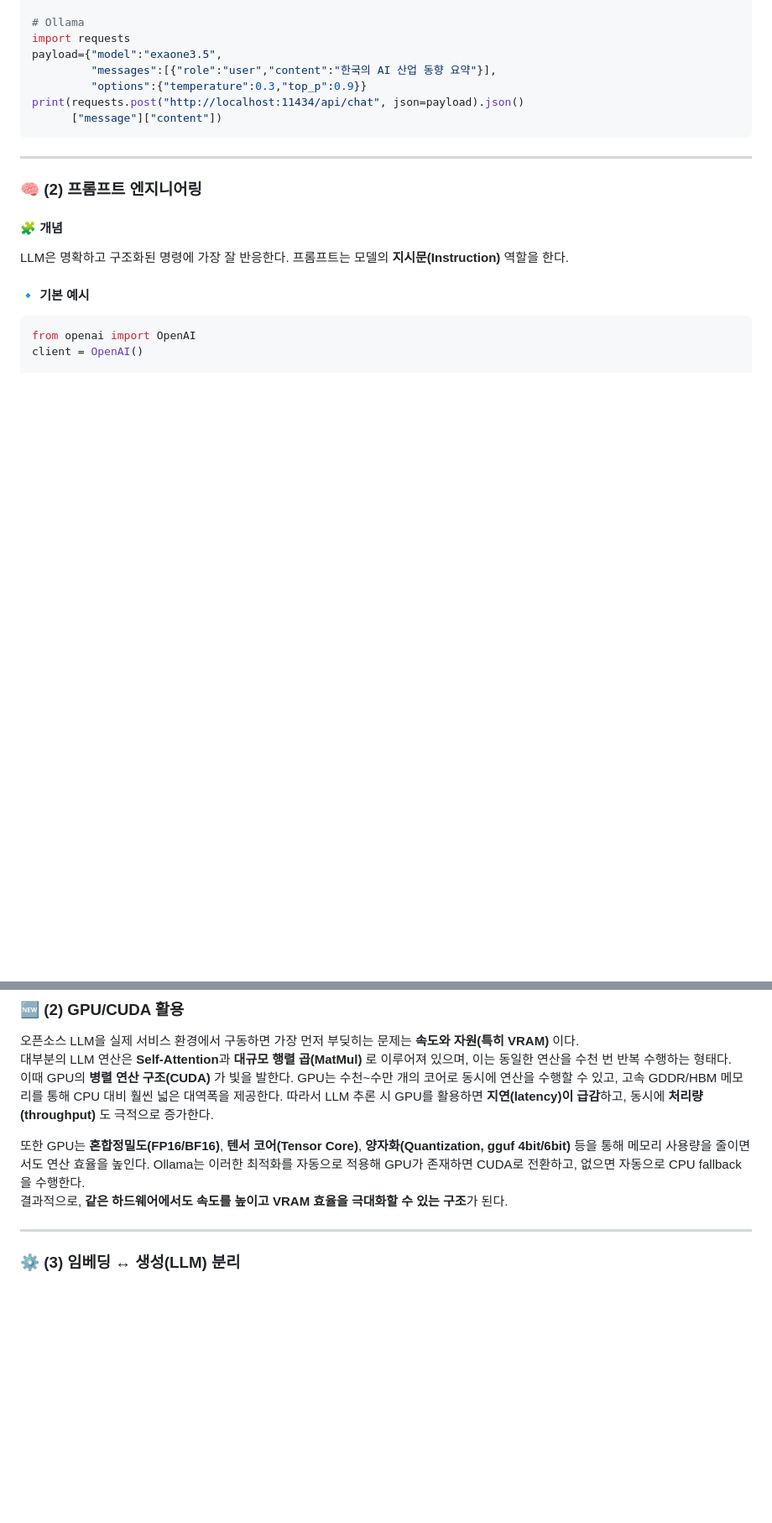
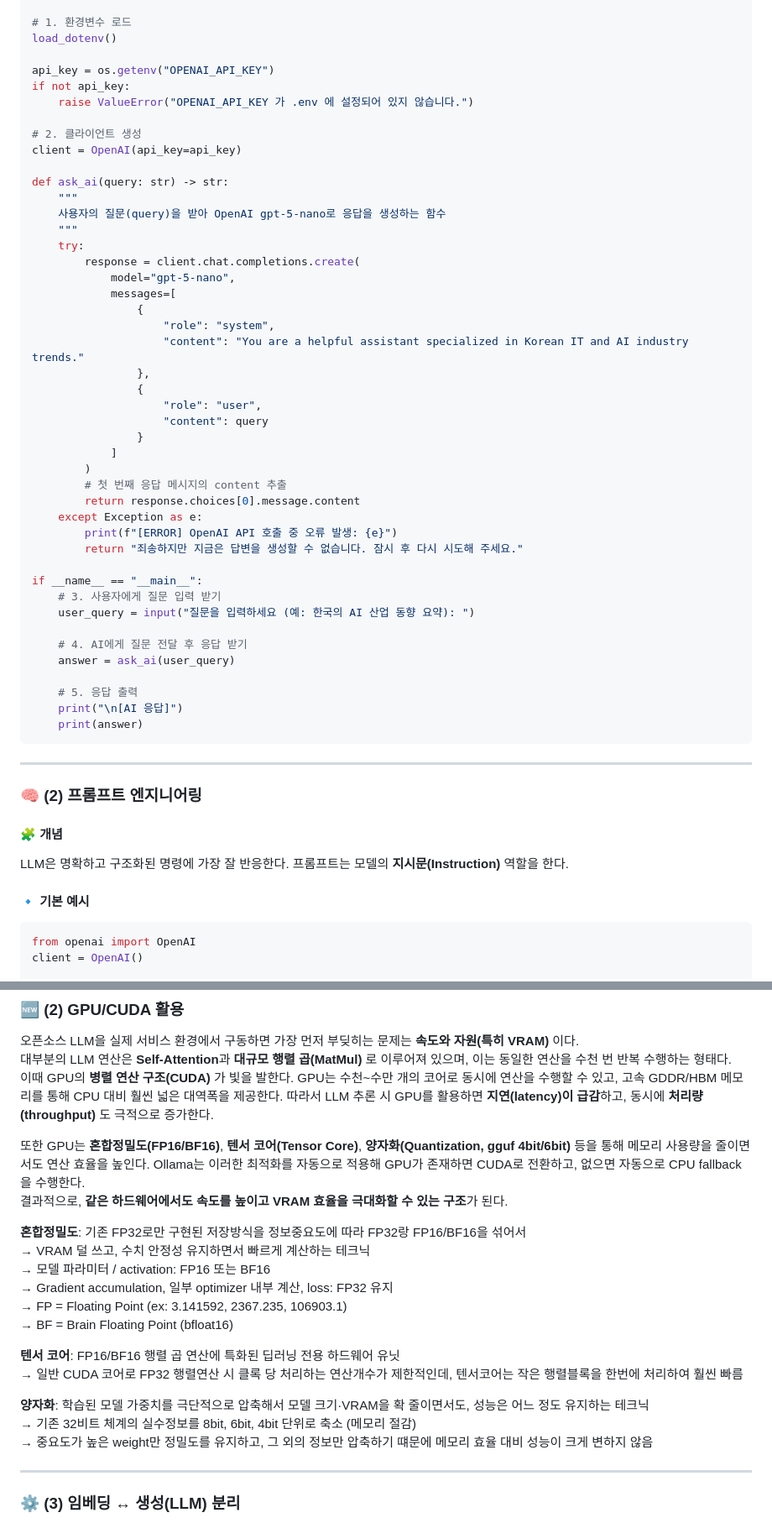
Before and after one commit to sj5black/Public, a Markdown page: KB_Autosis_lecture/AI_Integration_Full_Combined.md, 2 parts joined by grey strips. Shown at 84% size. Rendered like a GitHub page; blank space fills up the shorter version.

Commit message:
advance lecture contents

````diff
--- a/KB_Autosis_lecture/AI_Integration_Full_Combined.md
+++ b/KB_Autosis_lecture/AI_Integration_Full_Combined.md
@@ -43,11 +83,48 @@ print(client.chat.completions.create(
 
-# Ollama
-import requests
-payload={"model":"exaone3.5",
-         "messages":[{"role":"user","content":"한국의 AI 산업 동향 요약"}],
-         "options":{"temperature":0.3,"top_p":0.9}}
-print(requests.post("http://localhost:11434/api/chat", json=payload).json()
-      ["message"]["content"])
+# 1. 환경변수 로드
+load_dotenv()
+
+api_key = os.getenv("OPENAI_API_KEY")
+if not api_key:
+    raise ValueError("OPENAI_API_KEY 가 .env 에 설정되어 있지 않습니다.")
+
+# 2. 클라이언트 생성
+client = OpenAI(api_key=api_key)
+
+def ask_ai(query: str) -> str:
+    """
+    사용자의 질문(query)을 받아 OpenAI gpt-5-nano로 응답을 생성하는 함수
+    """
+    try:
+        response = client.chat.completions.create(
+            model="gpt-5-nano",
+            messages=[
+                {
+                    "role": "system",
+                    "content": "You are a helpful assistant specialized in Korean IT and AI industry trends."
+                },
+                {
+                    "role": "user",
+                    "content": query
+                }
+            ]
+        )
+        # 첫 번째 응답 메시지의 content 추출
+        return response.choices[0].message.content
+    except Exception as e:
+        print(f"[ERROR] OpenAI API 호출 중 오류 발생: {e}")
+        return "죄송하지만 지금은 답변을 생성할 수 없습니다. 잠시 후 다시 시도해 주세요."
+
+if __name__ == "__main__":
+    # 3. 사용자에게 질문 입력 받기
+    user_query = input("질문을 입력하세요 (예: 한국의 AI 산업 동향 요약): ")
+
+    # 4. AI에게 질문 전달 후 응답 받기
+    answer = ask_ai(user_query)
+
+    # 5. 응답 출력
+    print("\n[AI 응답]")
+    print(answer)
 ```
 
 ---
@@ -179,6 +256,20 @@ client.chat.completions.create(
 
 또한 GPU는 **혼합정밀도(FP16/BF16)**, **텐서 코어(Tensor Core)**, **양자화(Quantization, gguf 4bit/6bit)** 등을 통해 메모리 사용량을 줄이면서도 연산 효율을 높인다. Ollama는 이러한 최적화를 자동으로 적용해 GPU가 존재하면 CUDA로 전환하고, 없으면 자동으로 CPU fallback을 수행한다.
 결과적으로, **같은 하드웨어에서도 속도를 높이고 VRAM 효율을 극대화할 수 있는 구조**가 된다.
+
+**혼합정밀도**: 기존 FP32로만 구현된 저장방식을 정보중요도에 따라 FP32랑 FP16/BF16을 섞어서
+→ VRAM 덜 쓰고, 수치 안정성 유지하면서 빠르게 계산하는 테크닉
+→ 모델 파라미터 / activation: FP16 또는 BF16
+→ Gradient accumulation, 일부 optimizer 내부 계산, loss: FP32 유지
+→ FP = Floating Point (ex: 3.141592, 2367.235, 106903.1)
+→ BF = Brain Floating Point (bfloat16)
+
+**텐서 코어**: FP16/BF16 행렬 곱 연산에 특화된 딥러닝 전용 하드웨어 유닛
+→ 일반 CUDA 코어로 FP32 행렬연산 시 클록 당 처리하는 연산개수가 제한적인데, 텐서코어는 작은 행렬블록을 한번에 처리하여 훨씬 빠름
+
+**양자화**: 학습된 모델 가중치를 극단적으로 압축해서 모델 크기·VRAM을 확 줄이면서도, 성능은 어느 정도 유지하는 테크닉
+→ 기존 32비트 체계의 실수정보를 8bit, 6bit, 4bit 단위로 축소 (메모리 절감)
+→ 중요도가 높은 weight만 정밀도를 유지하고, 그 외의 정보만 압축하기 떄문에 메모리 효율 대비 성능이 크게 변하지 않음
 
 ---
 
````
Also changed, not shown: other parts of KB_Autosis_lecture/AI_Integration_Full_Combined.md (+46 -6 lines).
